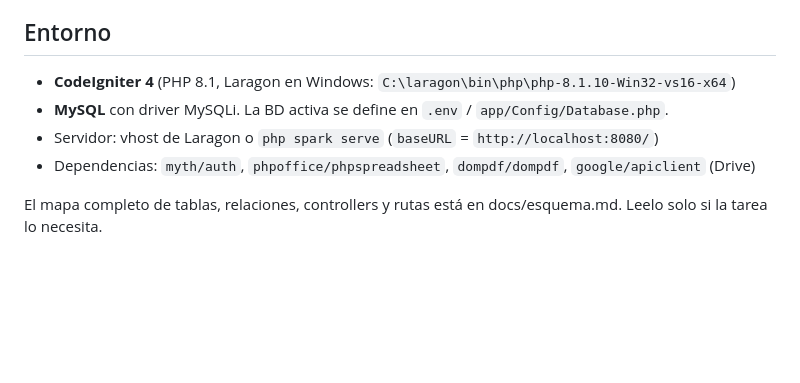
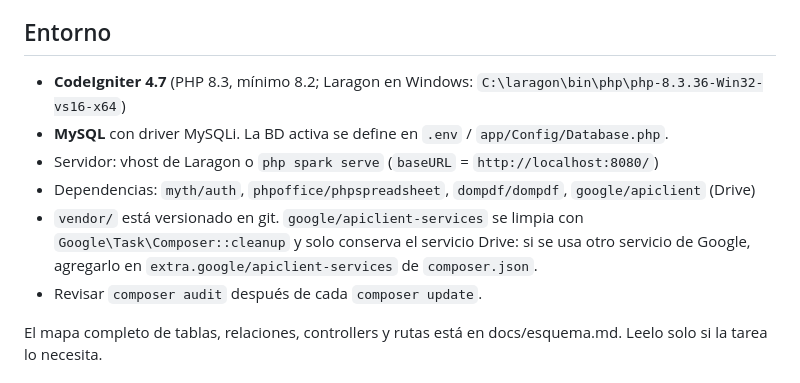
Before and after one commit to geaslinux/tableroobservatorio, a Markdown page: CLAUDE.md, the part around the change. Drawn GitHub-style; blank space fills up the shorter version.

Commit message:
Actualiza CLAUDE.md: PHP 8.3, CodeIgniter 4.7 y limpieza de servicios Google
Co-Authored-By: Claude Opus 5.5 <noreply@anthropic.com>

```diff
--- a/CLAUDE.md
+++ b/CLAUDE.md
@@ -5,10 +5,12 @@ Los usuarios cargan datos por módulo (ABM e importación de Excel) y los consul
 
 ## Entorno
 
-- **CodeIgniter 4** (PHP 8.1, Laragon en Windows: `C:\laragon\bin\php\php-8.1.10-Win32-vs16-x64`)
+- **CodeIgniter 4.7** (PHP 8.3, mínimo 8.2; Laragon en Windows: `C:\laragon\bin\php\php-8.3.36-Win32-vs16-x64`)
 - **MySQL** con driver MySQLi. La BD activa se define en `.env` / `app/Config/Database.php`.
 - Servidor: vhost de Laragon o `php spark serve` (`baseURL` = `http://localhost:8080/`)
 - Dependencias: `myth/auth`, `phpoffice/phpspreadsheet`, `dompdf/dompdf`, `google/apiclient` (Drive)
+- `vendor/` está versionado en git. `google/apiclient-services` se limpia con `Google\Task\Composer::cleanup` y solo conserva el servicio Drive: si se usa otro servicio de Google, agregarlo en `extra.google/apiclient-services` de `composer.json`.
+- Revisar `composer audit` después de cada `composer update`.
 
 El mapa completo de tablas, relaciones, controllers y rutas está en docs/esquema.md. Leelo solo si la tarea lo necesita.
 
```
